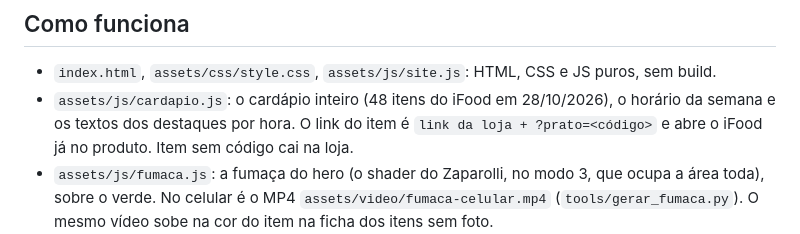
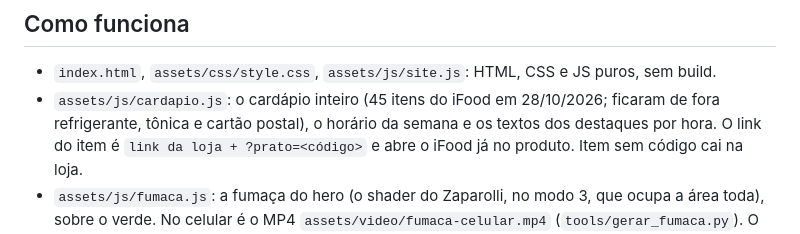
Before and after one commit to azeugral/viva-bakery, a Markdown page: README.md, the part around the change. Rendered like a GitHub page.

Commit message:
README: contagem do cardápio
Co-Authored-By: Claude Opus 5.5 <noreply@anthropic.com>

```diff
--- a/README.md
+++ b/README.md
@@ -10,7 +10,7 @@ Feito na mesma base do site do Cafezito.
 ## Como funciona
 
 - `index.html`, `assets/css/style.css`, `assets/js/site.js`: HTML, CSS e JS puros, sem build.
-- `assets/js/cardapio.js`: o cardápio inteiro (48 itens do iFood em 28/10/2026), o horário da semana e os
+- `assets/js/cardapio.js`: o cardápio inteiro (45 itens do iFood em 28/10/2026; ficaram de fora refrigerante, tônica e cartão postal), o horário da semana e os
   textos dos destaques por hora. O link do item é `link da loja + ?prato=<código>` e abre o iFood já no
   produto. Item sem código cai na loja.
 - `assets/js/fumaca.js`: a fumaça do hero (o shader do Zaparolli, no modo 3, que ocupa a área toda), sobre o
```
